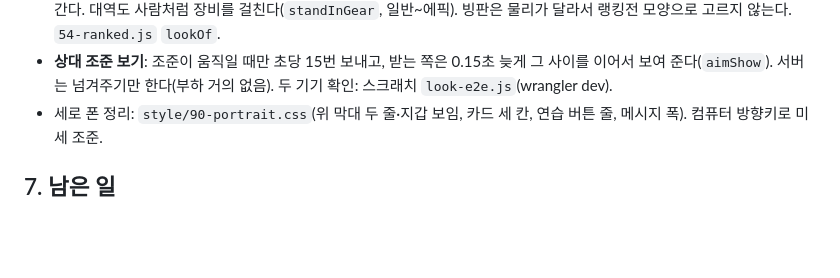
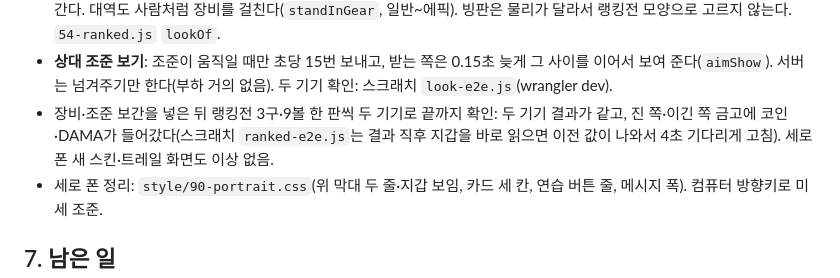
Before and after one commit to coooxroad/8-Ball, a Markdown page: HANDOFF.md, the part around the change. GitHub-like rendering; blank space fills up the shorter version.

Commit message:
Handoff: ranked games played to the end again after the gear and aim changes; the upright screens with the new skins looked over
Co-Authored-By: Claude Opus 5.5 <noreply@anthropic.com>
Claude-Session: https://claude.ai/code/session_01DzxiQebW6t4iT9hZUZYbBt

```diff
--- a/HANDOFF.md
+++ b/HANDOFF.md
@@ -154,6 +154,8 @@ AGENTS.md는 "코드를 어떻게 고치나"를, 이 파일은 "이 소유자와
   대역도 사람처럼 장비를 걸친다(`standInGear`, 일반~에픽). 빙판은 물리가 달라서 랭킹전 모양으로 고르지 않는다. `54-ranked.js` `lookOf`.
 - **상대 조준 보기**: 조준이 움직일 때만 초당 15번 보내고, 받는 쪽은 0.15초 늦게 그 사이를 이어서 보여 준다(`aimShow`).
   서버는 넘겨주기만 한다(부하 거의 없음). 두 기기 확인: 스크래치 `look-e2e.js`(wrangler dev).
+- 장비·조준 보간을 넣은 뒤 랭킹전 3구·9볼 한 판씩 두 기기로 끝까지 확인: 두 기기 결과가 같고, 진 쪽·이긴 쪽 금고에 코인·DAMA가
+  들어갔다(스크래치 `ranked-e2e.js`는 결과 직후 지갑을 바로 읽으면 이전 값이 나와서 4초 기다리게 고침). 세로 폰 새 스킨·트레일 화면도 이상 없음.
 - 세로 폰 정리: `style/90-portrait.css`(위 막대 두 줄·지갑 보임, 카드 세 칸, 연습 버튼 줄, 메시지 폭). 컴퓨터 방향키로 미세 조준.
 
 ## 7. 남은 일
```
